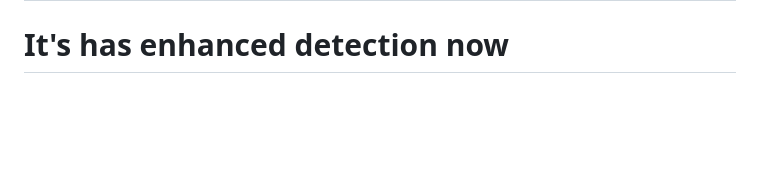
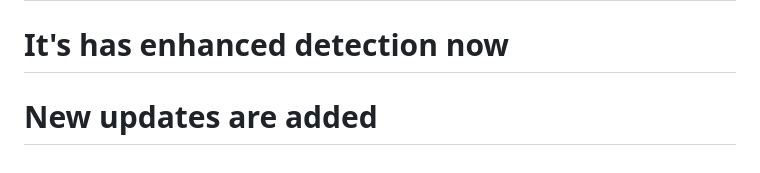
Before and after one commit to Sam29W/YOLO-Models, a Markdown page: README.md, the part around the change. Drawn GitHub-style; blank space fills up the shorter version.

Commit message:
Add note about new updates in README

```diff
--- a/README.md
+++ b/README.md
@@ -113,3 +113,4 @@ Select mode (1-5):
 # The AI analyser works better now
 # It's compactible with PC's and Mobiles now
 # It's has enhanced detection now
+# New updates are added
```
